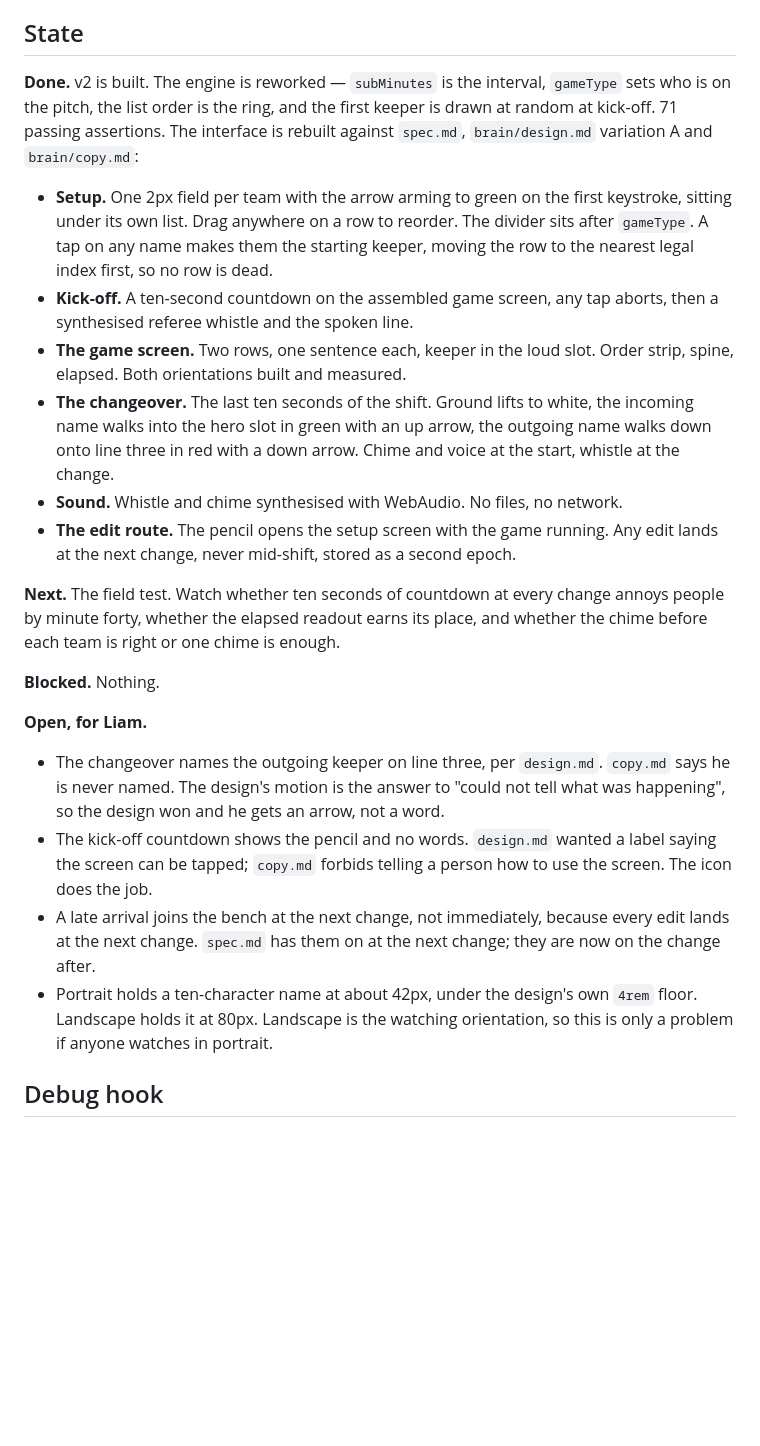
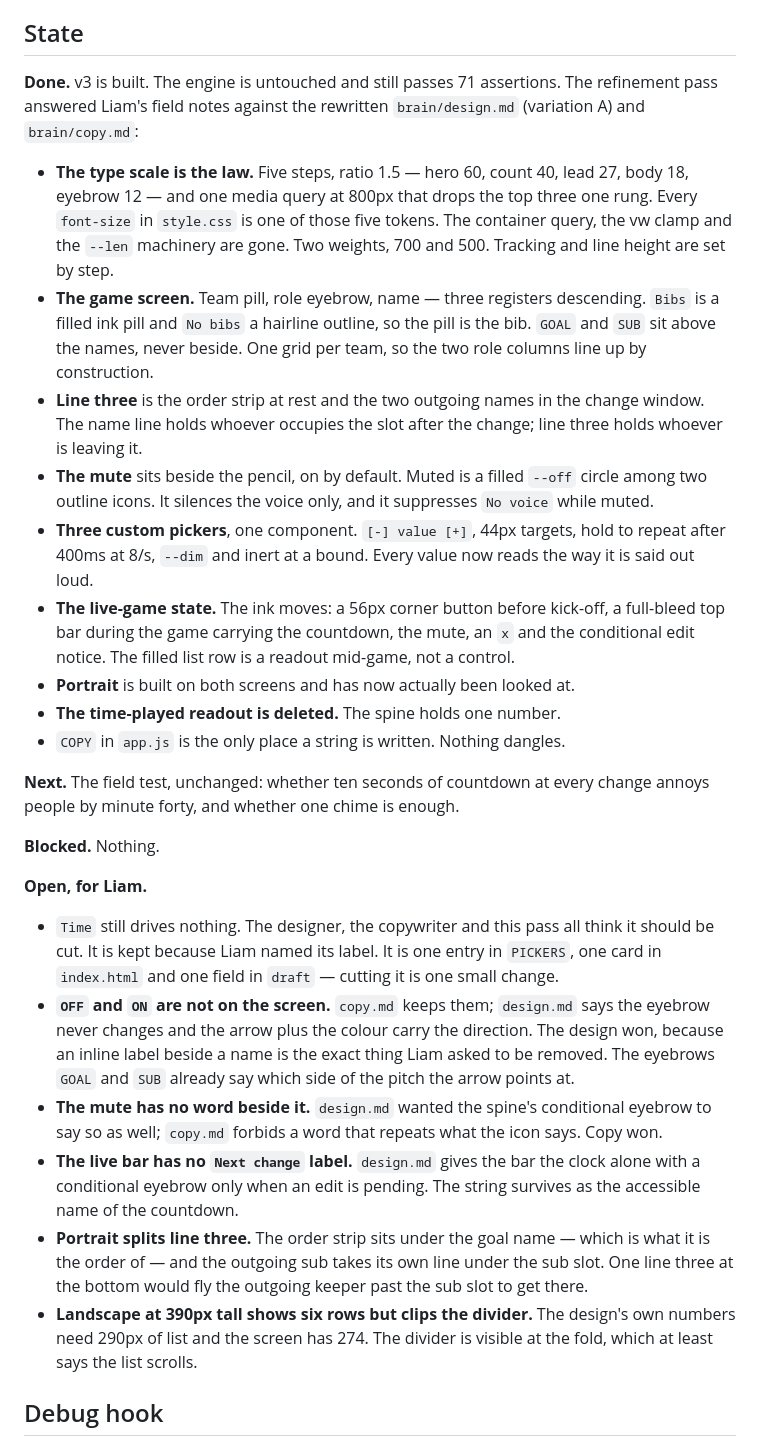
Before and after one commit to liamtucker/footballtimer, a Markdown page: AGENTS.md, the part around the change. GitHub-like rendering; blank space fills up the shorter version.

Commit message:
AGENTS.md: state after the refinement pass
Co-Authored-By: Claude Opus 5 (1M context) <noreply@anthropic.com>

```diff
--- a/AGENTS.md
+++ b/AGENTS.md
@@ -40,48 +40,65 @@ touched.
 
 ## State
 
-**Done.** v2 is built. The engine is reworked — `subMinutes` is the interval,
-`gameType` sets who is on the pitch, the list order is the ring, and the first
-keeper is drawn at random at kick-off. 71 passing assertions. The interface is
-rebuilt against `spec.md`, `brain/design.md` variation A and `brain/copy.md`:
+**Done.** v3 is built. The engine is untouched and still passes 71 assertions.
+The refinement pass answered Liam's field notes against the rewritten
+`brain/design.md` (variation A) and `brain/copy.md`:
 
-- **Setup.** One 2px field per team with the arrow arming to green on the first
-  keystroke, sitting under its own list. Drag anywhere on a row to reorder. The
-  divider sits after `gameType`. A tap on any name makes them the starting
-  keeper, moving the row to the nearest legal index first, so no row is dead.
-- **Kick-off.** A ten-second countdown on the assembled game screen, any tap
-  aborts, then a synthesised referee whistle and the spoken line.
-- **The game screen.** Two rows, one sentence each, keeper in the loud slot.
-  Order strip, spine, elapsed. Both orientations built and measured.
-- **The changeover.** The last ten seconds of the shift. Ground lifts to white,
-  the incoming name walks into the hero slot in green with an up arrow, the
-  outgoing name walks down onto line three in red with a down arrow. Chime and
-  voice at the start, whistle at the change.
-- **Sound.** Whistle and chime synthesised with WebAudio. No files, no network.
-- **The edit route.** The pencil opens the setup screen with the game running.
-  Any edit lands at the next change, never mid-shift, stored as a second epoch.
+- **The type scale is the law.** Five steps, ratio 1.5 — hero 60, count 40,
+  lead 27, body 18, eyebrow 12 — and one media query at 800px that drops the
+  top three one rung. Every `font-size` in `style.css` is one of those five
+  tokens. The container query, the vw clamp and the `--len` machinery are
+  gone. Two weights, 700 and 500. Tracking and line height are set by step.
+- **The game screen.** Team pill, role eyebrow, name — three registers
+  descending. `Bibs` is a filled ink pill and `No bibs` a hairline outline, so
+  the pill is the bib. `GOAL` and `SUB` sit above the names, never beside.
+  One grid per team, so the two role columns line up by construction.
+- **Line three** is the order strip at rest and the two outgoing names in the
+  change window. The name line holds whoever occupies the slot after the
+  change; line three holds whoever is leaving it.
+- **The mute** sits beside the pencil, on by default. Muted is a filled `--off`
+  circle among two outline icons. It silences the voice only, and it
+  suppresses `No voice` while muted.
+- **Three custom pickers**, one component. `[-] value [+]`, 44px targets, hold
+  to repeat after 400ms at 8/s, `--dim` and inert at a bound. Every value now
+  reads the way it is said out loud.
+- **The live-game state.** The ink moves: a 56px corner button before kick-off,
+  a full-bleed top bar during the game carrying the countdown, the mute, an
+  `x` and the conditional edit notice. The filled list row is a readout
+  mid-game, not a control.
+- **Portrait** is built on both screens and has now actually been looked at.
+- **The time-played readout is deleted.** The spine holds one number.
+- `COPY` in `app.js` is the only place a string is written. Nothing dangles.
 
-**Next.** The field test. Watch whether ten seconds of countdown at every change
-annoys people by minute forty, whether the elapsed readout earns its place, and
-whether the chime before each team is right or one chime is enough.
+**Next.** The field test, unchanged: whether ten seconds of countdown at every
+change annoys people by minute forty, and whether one chime is enough.
 
 **Blocked.** Nothing.
 
 **Open, for Liam.**
 
-- The changeover names the outgoing keeper on line three, per `design.md`.
-  `copy.md` says he is never named. The design's motion is the answer to "could
-  not tell what was happening", so the design won and he gets an arrow, not a
-  word.
-- The kick-off countdown shows the pencil and no words. `design.md` wanted a
-  label saying the screen can be tapped; `copy.md` forbids telling a person how
-  to use the screen. The icon does the job.
-- A late arrival joins the bench at the next change, not immediately, because
-  every edit lands at the next change. `spec.md` has them on at the next change;
-  they are now on the change after.
-- Portrait holds a ten-character name at about 42px, under the design's own
-  `4rem` floor. Landscape holds it at 80px. Landscape is the watching
-  orientation, so this is only a problem if anyone watches in portrait.
+- `Time` still drives nothing. The designer, the copywriter and this pass all
+  think it should be cut. It is kept because Liam named its label. It is one
+  entry in `PICKERS`, one card in `index.html` and one field in `draft` —
+  cutting it is one small change.
+- **`OFF` and `ON` are not on the screen.** `copy.md` keeps them; `design.md`
+  says the eyebrow never changes and the arrow plus the colour carry the
+  direction. The design won, because an inline label beside a name is the
+  exact thing Liam asked to be removed. The eyebrows `GOAL` and `SUB` already
+  say which side of the pitch the arrow points at.
+- **The mute has no word beside it.** `design.md` wanted the spine's
+  conditional eyebrow to say so as well; `copy.md` forbids a word that repeats
+  what the icon says. Copy won.
+- **The live bar has no `Next change` label.** `design.md` gives the bar the
+  clock alone with a conditional eyebrow only when an edit is pending. The
+  string survives as the accessible name of the countdown.
+- **Portrait splits line three.** The order strip sits under the goal name —
+  which is what it is the order of — and the outgoing sub takes its own line
+  under the sub slot. One line three at the bottom would fly the outgoing
+  keeper past the sub slot to get there.
+- **Landscape at 390px tall shows six rows but clips the divider.** The
+  design's own numbers need 290px of list and the screen has 274. The divider
+  is visible at the fold, which at least says the list scrolls.
 
 ## Debug hook
 
```
